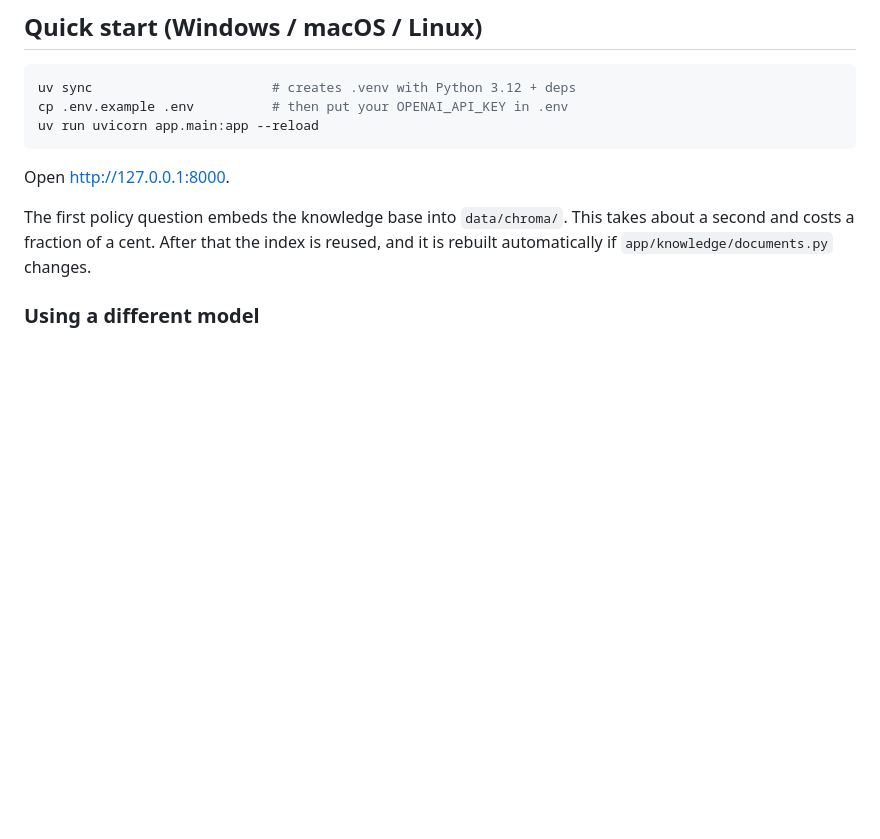
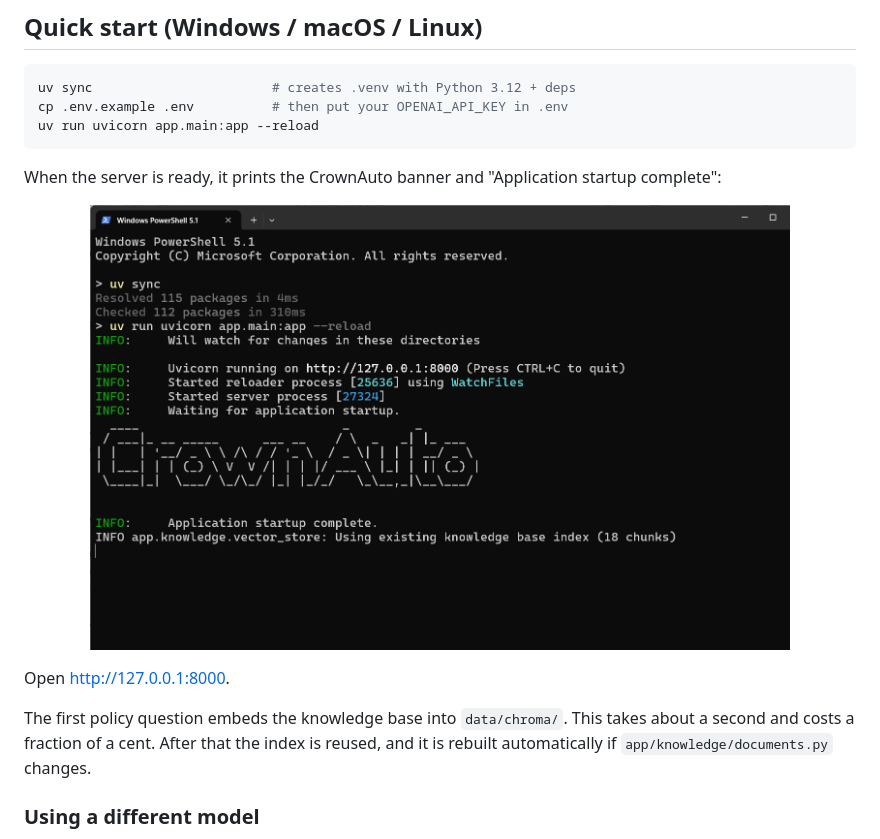
Before and after one commit to JassalCorp-AI-Lab/CrownAuto-Insurance-AI, a Markdown page: README.md, the part around the change. Rendered like a GitHub page; pictures changed too: docs/screenshots/app-startup.png (added); blank space fills up the shorter version.

````diff
--- a/README.md
+++ b/README.md
@@ -162,6 +162,10 @@ uv sync                       # creates .venv with Python 3.12 + deps
 cp .env.example .env          # then put your OPENAI_API_KEY in .env
 uv run uvicorn app.main:app --reload
 ```
+
+When the server is ready, it prints the CrownAuto banner and "Application startup complete":
+
+<p align="center"><img src="docs/screenshots/app-startup.png" alt="Terminal output of uv sync and uv run uvicorn, showing the CrownAuto ASCII banner and Application startup complete" width="700"></p>
 
 Open http://127.0.0.1:8000.
 
````
Also changed, not shown: 3 other files.
